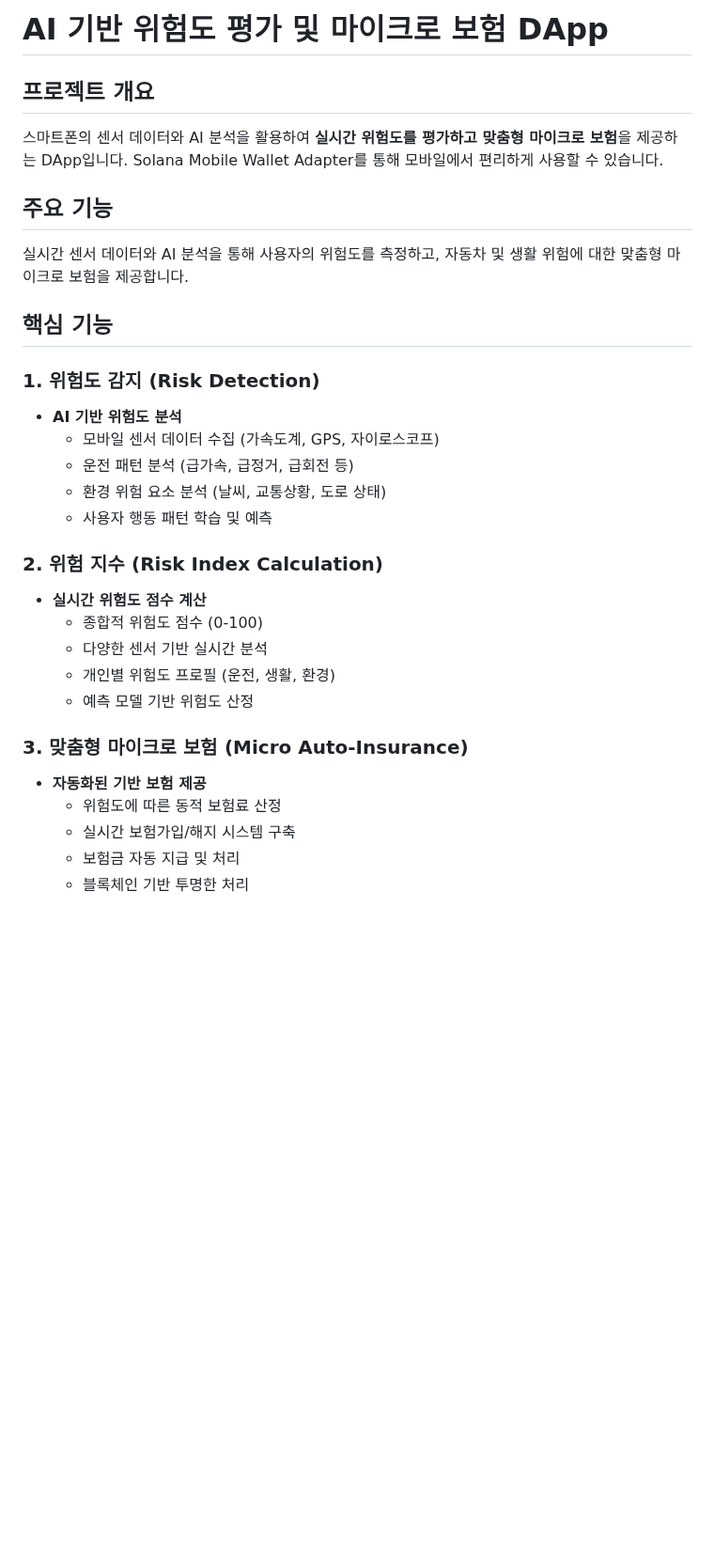
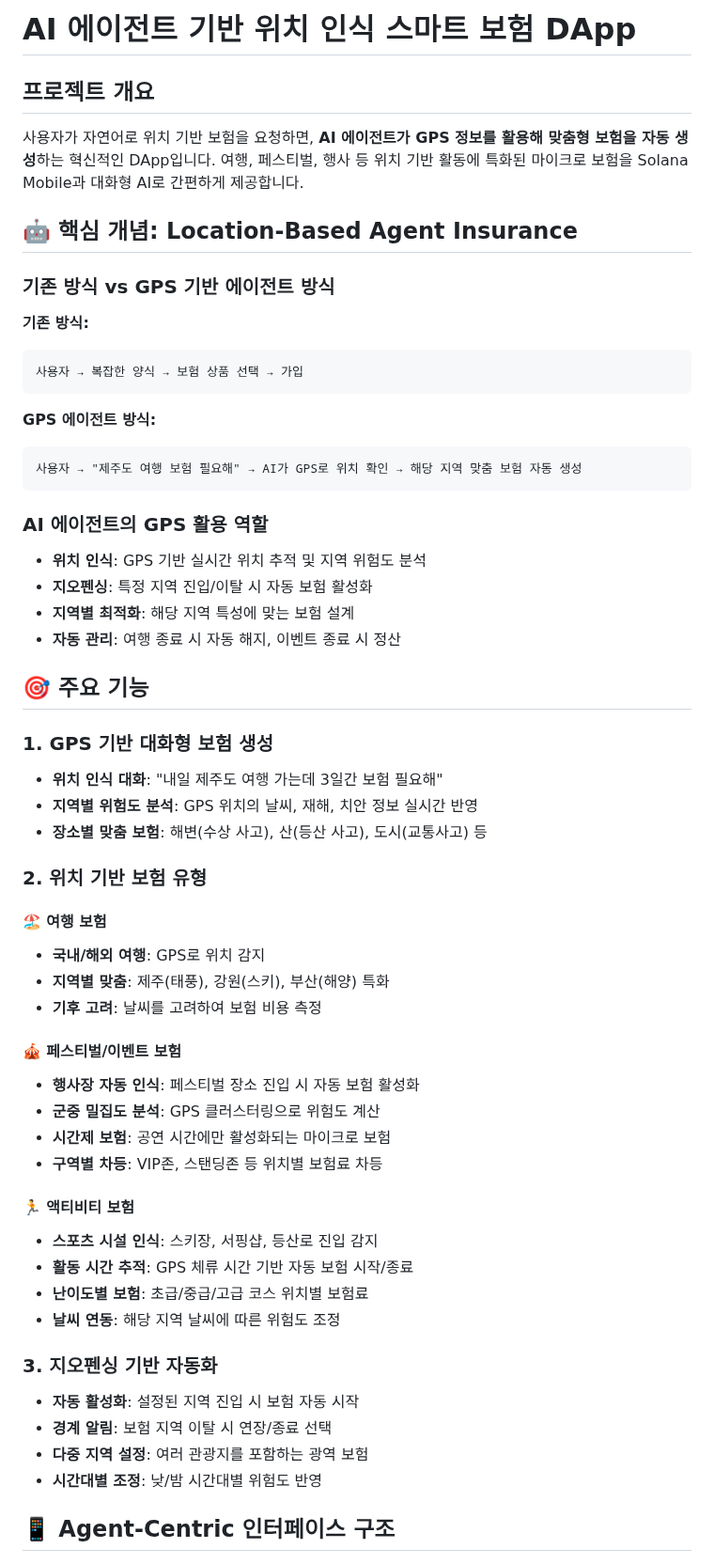
Before and after one commit to Bridg3-AI/solana_siglab, a Markdown page: README.MD, the part around one of its changes. Shown at 94% size. GitHub-like rendering; blank space fills up the shorter version.

````diff
--- a/README.MD
+++ b/README.MD
@@ -1,32 +1,58 @@
-# AI 기반 위험도 평가 및 마이크로 보험 DApp
+# AI 에이전트 기반 위치 인식 스마트 보험 DApp
 
 ## 프로젝트 개요
 
-스마트폰의 센서 데이터와 AI 분석을 활용하여 **실시간 위험도를 평가하고 맞춤형 마이크로 보험**을 제공하는 DApp입니다. Solana Mobile Wallet Adapter를 통해 모바일에서 편리하게 사용할 수 있습니다.
+사용자가 자연어로 위치 기반 보험을 요청하면, **AI 에이전트가 GPS 정보를 활용해 맞춤형 보험을 자동 생성**하는 혁신적인 DApp입니다. 여행, 페스티벌, 행사 등 위치 기반 활동에 특화된 마이크로 보험을 Solana Mobile과 대화형 AI로 간편하게 제공합니다.
 
-## 주요 기능
+## 🤖 핵심 개념: Location-Based Agent Insurance
 
-실시간 센서 데이터와 AI 분석을 통해 사용자의 위험도를 측정하고, 자동차 및 생활 위험에 대한 맞춤형 마이크로 보험을 제공합니다.
+### 기존 방식 vs GPS 기반 에이전트 방식
+**기존 방식:**
+```
+사용자 → 복잡한 양식 → 보험 상품 선택 → 가입
+```
 
-## 핵심 기능
+**GPS 에이전트 방식:**
+```
+사용자 → "제주도 여행 보험 필요해" → AI가 GPS로 위치 확인 → 해당 지역 맞춤 보험 자동 생성
+```
 
-### 1. 위험도 감지 (Risk Detection)
-- **AI 기반 위험도 분석**
-  - 모바일 센서 데이터 수집 (가속도계, GPS, 자이로스코프)
-  - 운전 패턴 분석 (급가속, 급정거, 급회전 등)
-  - 환경 위험 요소 분석 (날씨, 교통상황, 도로 상태)
-  - 사용자 행동 패턴 학습 및 예측
+### AI 에이전트의 GPS 활용 역할
+- **위치 인식**: GPS 기반 실시간 위치 추적 및 지역 위험도 분석
+- **지오펜싱**: 특정 지역 진입/이탈 시 자동 보험 활성화
+- **지역별 최적화**: 해당 지역 특성에 맞는 보험 설계
+- **자동 관리**: 여행 종료 시 자동 해지, 이벤트 종료 시 정산
 
-### 2. 위험 지수 (Risk Index Calculation)
-- **실시간 위험도 점수 계산**
-  - 종합적 위험도 점수 (0-100)
-  - 다양한 센서 기반 실시간 분석
-  - 개인별 위험도 프로필 (운전, 생활, 환경)
-  - 예측 모델 기반 위험도 산정
+## 🎯 주요 기능
 
-### 3. 맞춤형 마이크로 보험 (Micro Auto-Insurance)
-- **자동화된 기반 보험 제공**
-  - 위험도에 따른 동적 보험료 산정
-  - 실시간 보험가입/해지 시스템 구축
-  - 보험금 자동 지급 및 처리
-  - 블록체인 기반 투명한 처리
+### 1. GPS 기반 대화형 보험 생성
+- **위치 인식 대화**: "내일 제주도 여행 가는데 3일간 보험 필요해"
+- **지역별 위험도 분석**: GPS 위치의 날씨, 재해, 치안 정보 실시간 반영
+- **장소별 맞춤 보험**: 해변(수상 사고), 산(등산 사고), 도시(교통사고) 등
+
+### 2. 위치 기반 보험 유형
+#### 🏖️ 여행 보험
+- **국내/해외 여행**: GPS로 위치 감지
+- **지역별 맞춤**: 제주(태풍), 강원(스키), 부산(해양) 특화
+- **기후 고려**: 날씨를 고려하여 보험 비용 측정
+
+#### 🎪 페스티벌/이벤트 보험
+- **행사장 자동 인식**: 페스티벌 장소 진입 시 자동 보험 활성화
+- **군중 밀집도 분석**: GPS 클러스터링으로 위험도 계산
+- **시간제 보험**: 공연 시간에만 활성화되는 마이크로 보험
+- **구역별 차등**: VIP존, 스탠딩존 등 위치별 보험료 차등
+
+#### 🏃 액티비티 보험
+- **스포츠 시설 인식**: 스키장, 서핑샵, 등산로 진입 감지
+- **활동 시간 추적**: GPS 체류 시간 기반 자동 보험 시작/종료
+- **난이도별 보험**: 초급/중급/고급 코스 위치별 보험료
+- **날씨 연동**: 해당 지역 날씨에 따른 위험도 조정
+
+### 3. 지오펜싱 기반 자동화
+- **자동 활성화**: 설정된 지역 진입 시 보험 자동 시작
+- **경계 알림**: 보험 지역 이탈 시 연장/종료 선택
+- **다중 지역 설정**: 여러 관광지를 포함하는 광역 보험
+- **시간대별 조정**: 낮/밤 시간대별 위험도 반영
+
+## 📱 Agent-Centric 인터페이스 구조
+
````
Also changed, not shown: other parts of README.MD (+176 -217 lines).
